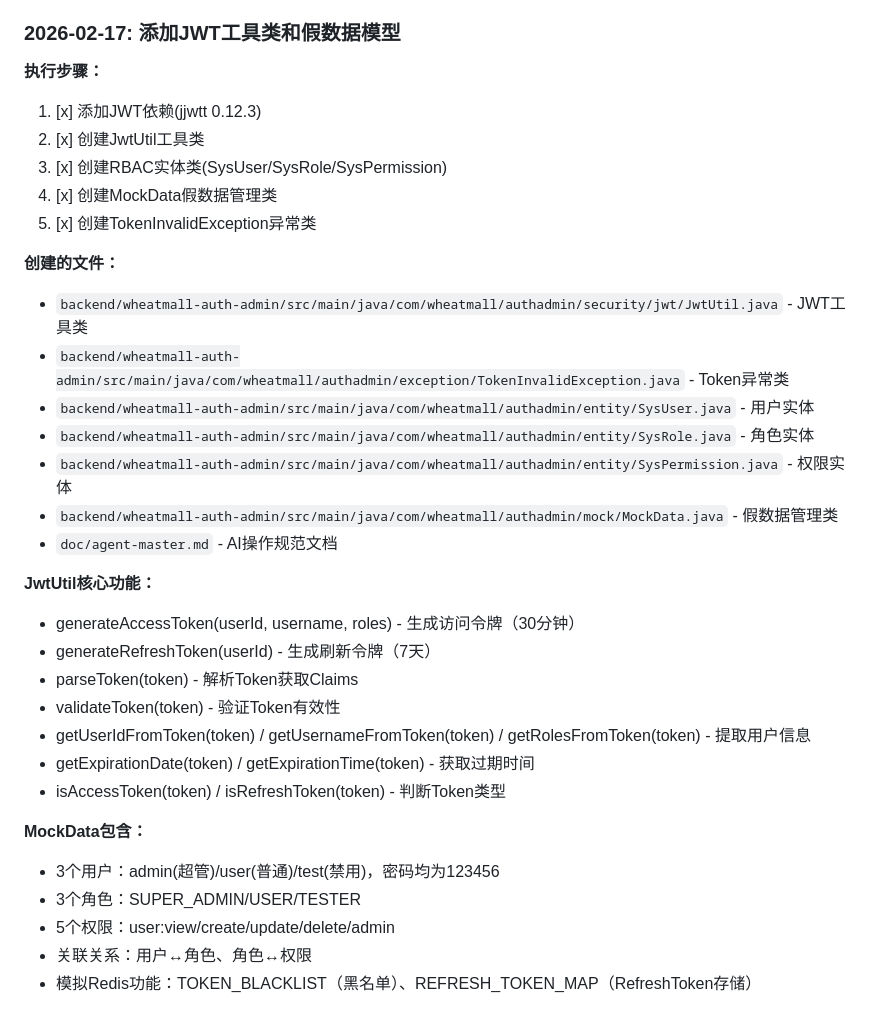
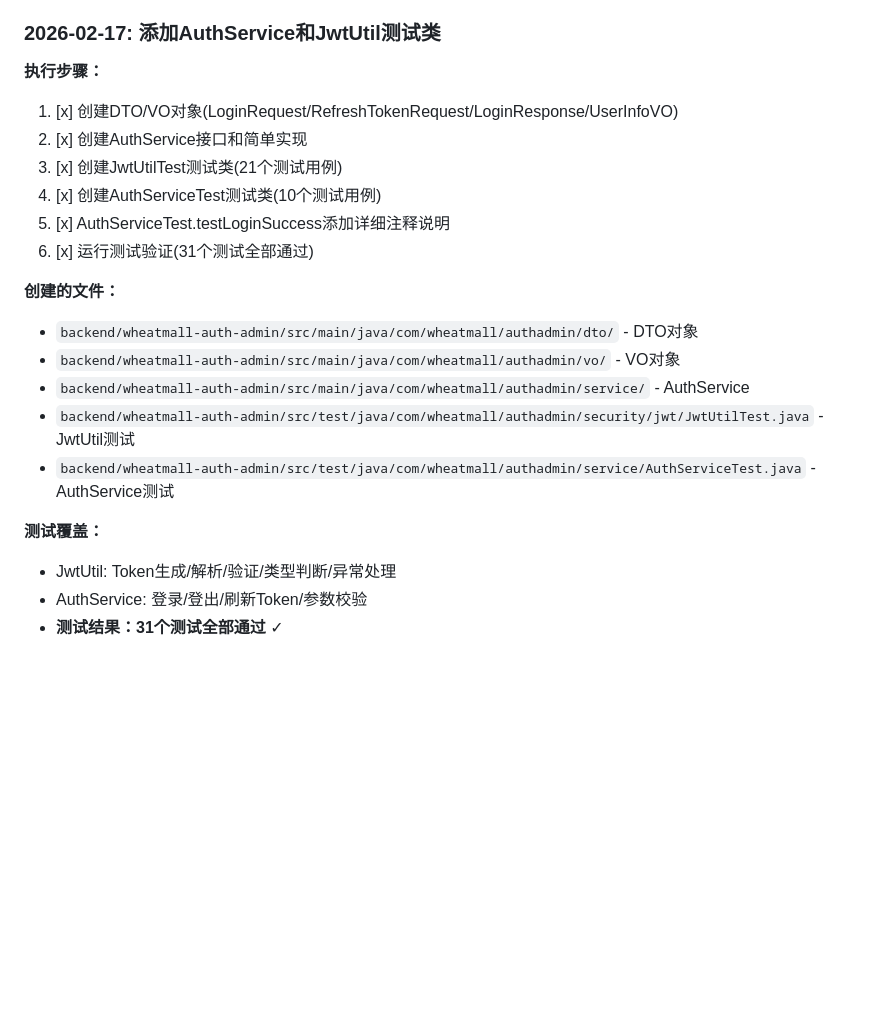
Before and after one commit to farisni/wheatmall-2026, a Markdown page: README.md, the part around the change. GitHub-like rendering; blank space fills up the shorter version.

Commit message:
docs(auth): 更新README记录测试类开发进度

```diff
--- a/README.md
+++ b/README.md
@@ -451,36 +451,24 @@ return R.error(500, "系统错误");
 - 数据库表结构设计（RBAC三表）
 - 预计总工时：约5小时
 
-### 2026-02-17: 添加JWT工具类和假数据模型
+### 2026-02-17: 添加AuthService和JwtUtil测试类
 
 **执行步骤：**
-1. [x] 添加JWT依赖(jjwtt 0.12.3)
-2. [x] 创建JwtUtil工具类
-3. [x] 创建RBAC实体类(SysUser/SysRole/SysPermission)
-4. [x] 创建MockData假数据管理类
-5. [x] 创建TokenInvalidException异常类
+1. [x] 创建DTO/VO对象(LoginRequest/RefreshTokenRequest/LoginResponse/UserInfoVO)
+2. [x] 创建AuthService接口和简单实现
+3. [x] 创建JwtUtilTest测试类(21个测试用例)
+4. [x] 创建AuthServiceTest测试类(10个测试用例)
+5. [x] AuthServiceTest.testLoginSuccess添加详细注释说明
+6. [x] 运行测试验证(31个测试全部通过)
 
 **创建的文件：**
-- `backend/wheatmall-auth-admin/src/main/java/com/wheatmall/authadmin/security/jwt/JwtUtil.java` - JWT工具类
-- `backend/wheatmall-auth-admin/src/main/java/com/wheatmall/authadmin/exception/TokenInvalidException.java` - Token异常类
-- `backend/wheatmall-auth-admin/src/main/java/com/wheatmall/authadmin/entity/SysUser.java` - 用户实体
-- `backend/wheatmall-auth-admin/src/main/java/com/wheatmall/authadmin/entity/SysRole.java` - 角色实体
-- `backend/wheatmall-auth-admin/src/main/java/com/wheatmall/authadmin/entity/SysPermission.java` - 权限实体
-- `backend/wheatmall-auth-admin/src/main/java/com/wheatmall/authadmin/mock/MockData.java` - 假数据管理类
-- `doc/agent-master.md` - AI操作规范文档
+- `backend/wheatmall-auth-admin/src/main/java/com/wheatmall/authadmin/dto/` - DTO对象
+- `backend/wheatmall-auth-admin/src/main/java/com/wheatmall/authadmin/vo/` - VO对象
+- `backend/wheatmall-auth-admin/src/main/java/com/wheatmall/authadmin/service/` - AuthService
+- `backend/wheatmall-auth-admin/src/test/java/com/wheatmall/authadmin/security/jwt/JwtUtilTest.java` - JwtUtil测试
+- `backend/wheatmall-auth-admin/src/test/java/com/wheatmall/authadmin/service/AuthServiceTest.java` - AuthService测试
 
-**JwtUtil核心功能：**
-- generateAccessToken(userId, username, roles) - 生成访问令牌（30分钟）
-- generateRefreshToken(userId) - 生成刷新令牌（7天）
-- parseToken(token) - 解析Token获取Claims
-- validateToken(token) - 验证Token有效性
-- getUserIdFromToken(token) / getUsernameFromToken(token) / getRolesFromToken(token) - 提取用户信息
-- getExpirationDate(token) / getExpirationTime(token) - 获取过期时间
-- isAccessToken(token) / isRefreshToken(token) - 判断Token类型
-
-**MockData包含：**
-- 3个用户：admin(超管)/user(普通)/test(禁用)，密码均为123456
-- 3个角色：SUPER_ADMIN/USER/TESTER
-- 5个权限：user:view/create/update/delete/admin
-- 关联关系：用户↔角色、角色↔权限
-- 模拟Redis功能：TOKEN_BLACKLIST（黑名单）、REFRESH_TOKEN_MAP（RefreshToken存储）
+**测试覆盖：**
+- JwtUtil: Token生成/解析/验证/类型判断/异常处理
+- AuthService: 登录/登出/刷新Token/参数校验
+- **测试结果：31个测试全部通过** ✓
```
